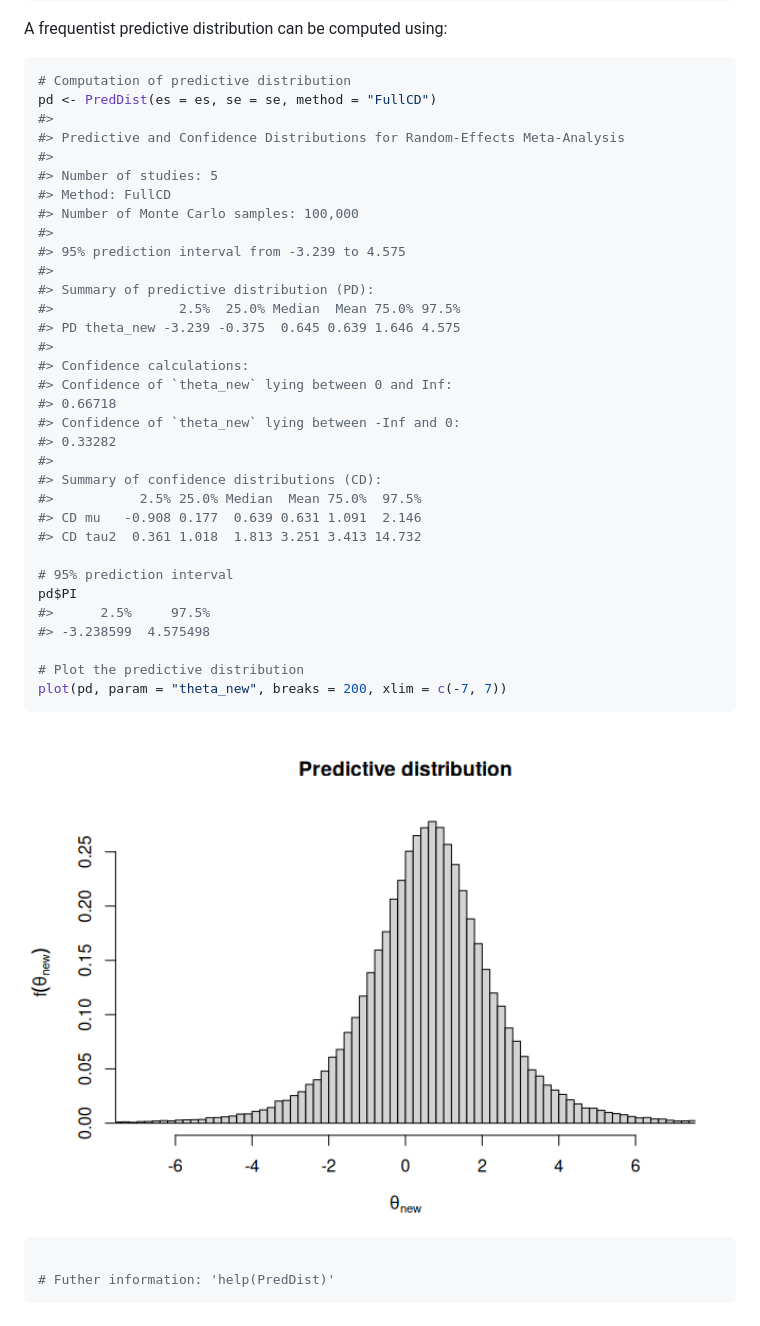
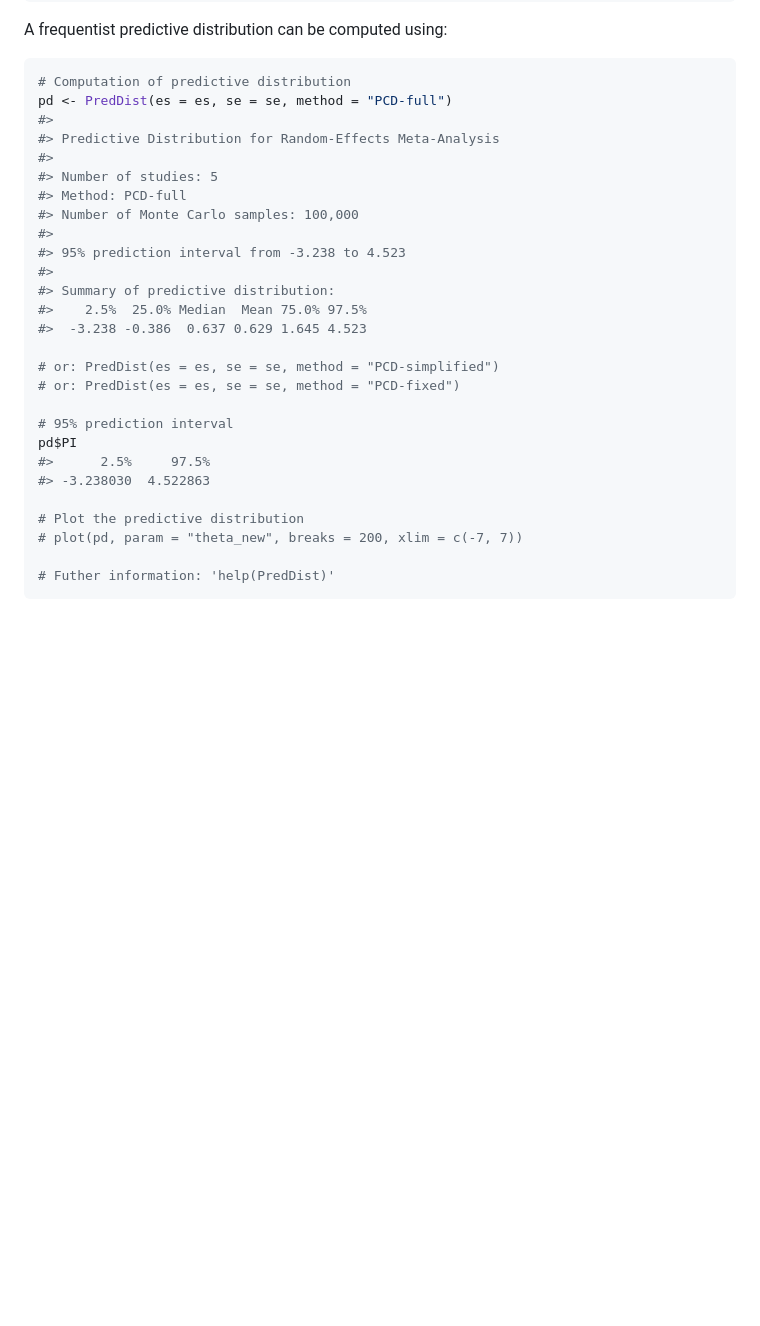
Before and after one commit to davidkronthaler-dk/edgemeta, a Markdown page: README.md, the part around one of its changes. GitHub-like rendering; blank space fills up the shorter version.

````diff
--- a/README.md
+++ b/README.md
@@ -106,43 +104,30 @@ A frequentist predictive distribution can be computed using:
 
 ``` r
 # Computation of predictive distribution
-pd <- PredDist(es = es, se = se, method = "FullCD")
+pd <- PredDist(es = es, se = se, method = "PCD-full")
 #>
-#> Predictive and Confidence Distributions for Random-Effects Meta-Analysis
+#> Predictive Distribution for Random-Effects Meta-Analysis
 #>
 #> Number of studies: 5
-#> Method: FullCD
+#> Method: PCD-full
 #> Number of Monte Carlo samples: 100,000
 #>
-#> 95% prediction interval from -3.239 to 4.575
+#> 95% prediction interval from -3.238 to 4.523
 #>
-#> Summary of predictive distribution (PD):
-#>                2.5%  25.0% Median  Mean 75.0% 97.5%
-#> PD theta_new -3.239 -0.375  0.645 0.639 1.646 4.575
-#>
-#> Confidence calculations:
-#> Confidence of `theta_new` lying between 0 and Inf:
-#> 0.66718
-#> Confidence of `theta_new` lying between -Inf and 0:
-#> 0.33282
-#>
-#> Summary of confidence distributions (CD):
-#>           2.5% 25.0% Median  Mean 75.0%  97.5%
-#> CD mu   -0.908 0.177  0.639 0.631 1.091  2.146
-#> CD tau2  0.361 1.018  1.813 3.251 3.413 14.732
+#> Summary of predictive distribution:
+#>    2.5%  25.0% Median  Mean 75.0% 97.5%
+#>  -3.238 -0.386  0.637 0.629 1.645 4.523
+
+# or: PredDist(es = es, se = se, method = "PCD-simplified")
+# or: PredDist(es = es, se = se, method = "PCD-fixed")
 
 # 95% prediction interval
 pd$PI
 #>      2.5%     97.5%
-#> -3.238599  4.575498
+#> -3.238030  4.522863
 
 # Plot the predictive distribution
-plot(pd, param = "theta_new", breaks = 200, xlim = c(-7, 7))
-```
-
-<img src="man/figures/README-example predictive distribution-1.png" width="100%" />
-
-``` r
+# plot(pd, param = "theta_new", breaks = 200, xlim = c(-7, 7))
 
 # Futher information: 'help(PredDist)'
 ```
````
Also changed, not shown: other parts of README.md (+25 -27 lines).
